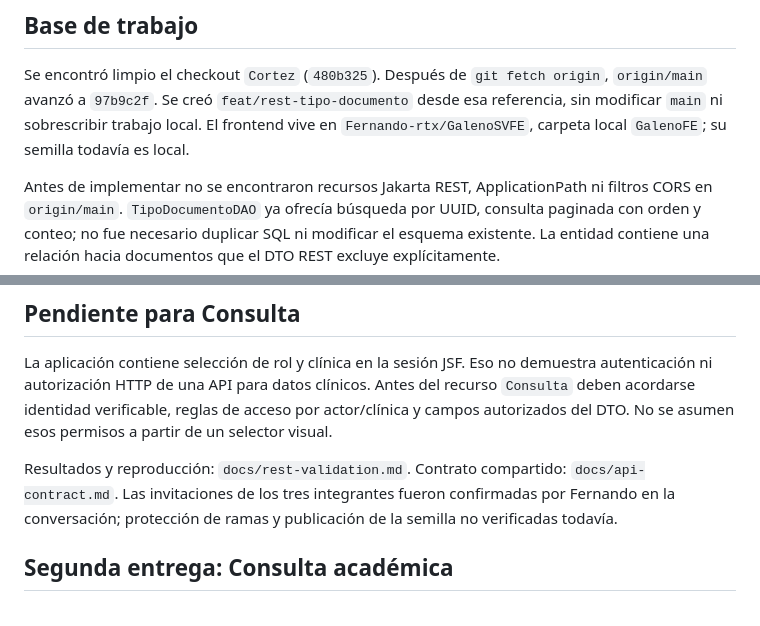
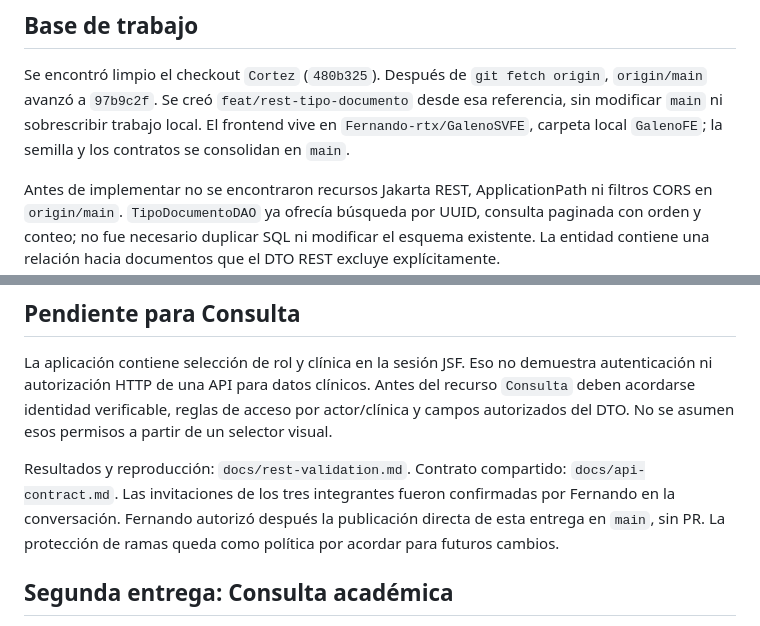
Before and after one commit to Fernando-rtx/Galenos, a Markdown page: docs/backend-audit.md, 2 parts joined by grey strips. GitHub-like rendering.

Commit message:
docs: consolidate approved delivery on main

```diff
--- a/docs/backend-audit.md
+++ b/docs/backend-audit.md
@@ -8,7 +8,7 @@ Se encontró limpio el checkout `Cortez` (`480b325`). Después de `git fetch
 origin`, `origin/main` avanzó a `97b9c2f`. Se creó
 `feat/rest-tipo-documento` desde esa referencia, sin modificar `main` ni
 sobrescribir trabajo local. El frontend vive en `Fernando-rtx/GalenoSVFE`,
-carpeta local `GalenoFE`; su semilla todavía es local.
+carpeta local `GalenoFE`; la semilla y los contratos se consolidan en `main`.
 
 Antes de implementar no se encontraron recursos Jakarta REST, ApplicationPath
 ni filtros CORS en `origin/main`. `TipoDocumentoDAO` ya ofrecía búsqueda por
@@ -62,8 +62,9 @@ permisos a partir de un selector visual.
 
 Resultados y reproducción: `docs/rest-validation.md`. Contrato compartido:
 `docs/api-contract.md`. Las invitaciones de los tres integrantes fueron
-confirmadas por Fernando en la conversación; protección de ramas y publicación
-de la semilla no verificadas todavía.
+confirmadas por Fernando en la conversación. Fernando autorizó después la
+publicación directa de esta entrega en `main`, sin PR. La protección de ramas
+queda como política por acordar para futuros cambios.
 
 ## Segunda entrega: Consulta académica
 
```
Also changed, not shown: docs/api-contract.md (+5 -4 lines), docs/consulta-demo.md (+3 -1 lines).
